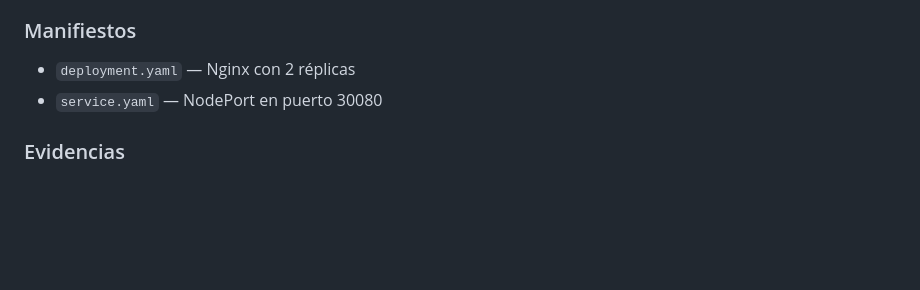
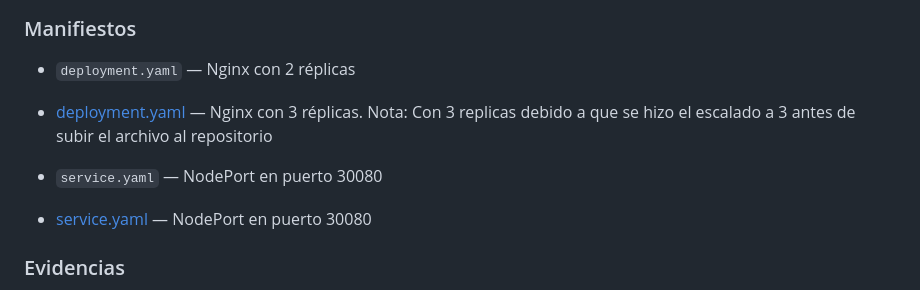
Before and after one commit to juannunezbenitez-create/laboratorio-so-grupo7, a Markdown page: README.md, the part around the change. GitHub-like rendering; blank space fills up the shorter version.

```diff
--- a/README.md
+++ b/README.md
@@ -121,7 +121,11 @@ curl http://localhost:5000
 
 ### Manifiestos
 - `deployment.yaml` — Nginx con 2 réplicas
+- [deployment.yaml](laboratorio_k8s_grupo7/deployment.yaml) — Nginx con 3 réplicas.
+Nota: Con 3 replicas debido a que se hizo el escalado a 3 antes de subir el archivo al repositorio
+
 - `service.yaml` — NodePort en puerto 30080
+- [service.yaml](laboratorio_k8s_grupo7/service.yaml) — NodePort en puerto 30080
 
 ### Evidencias
 - Captura `kubectl get pods`
```
